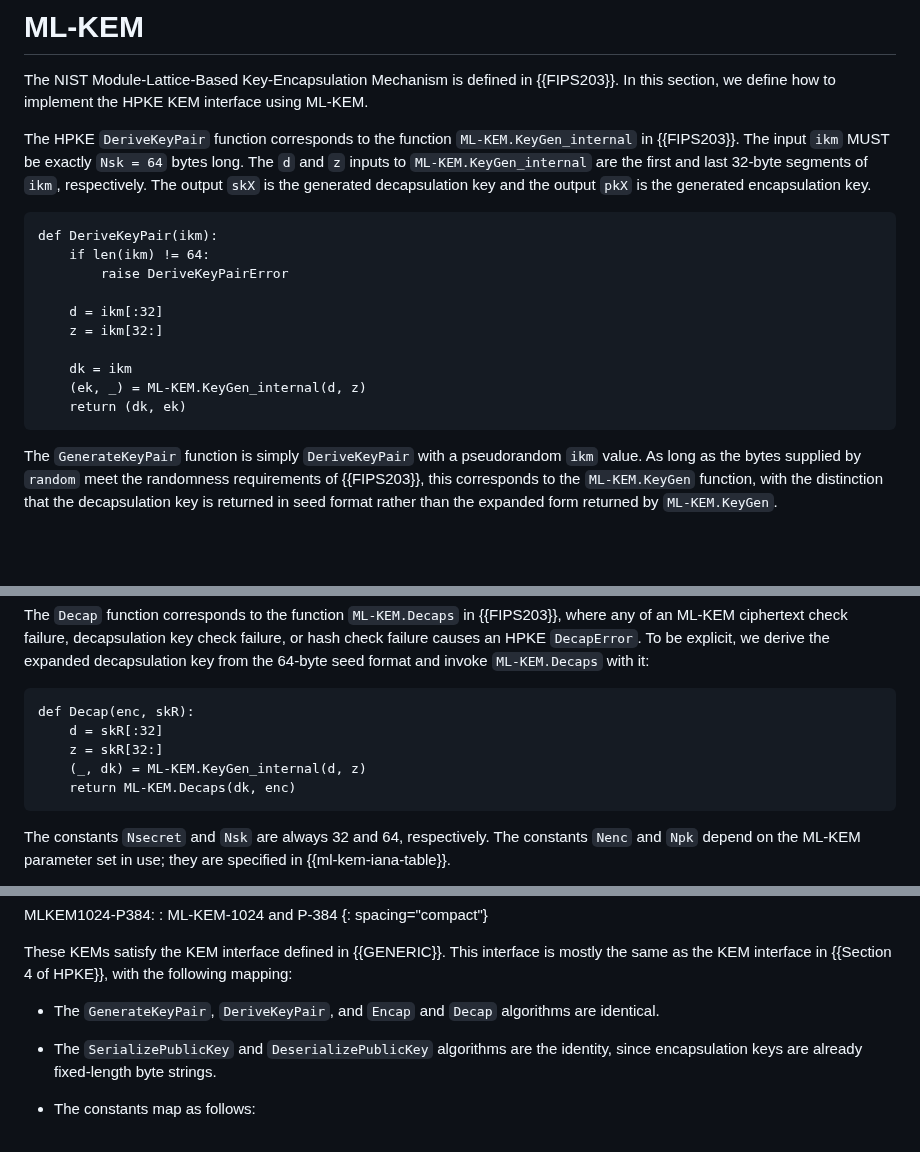
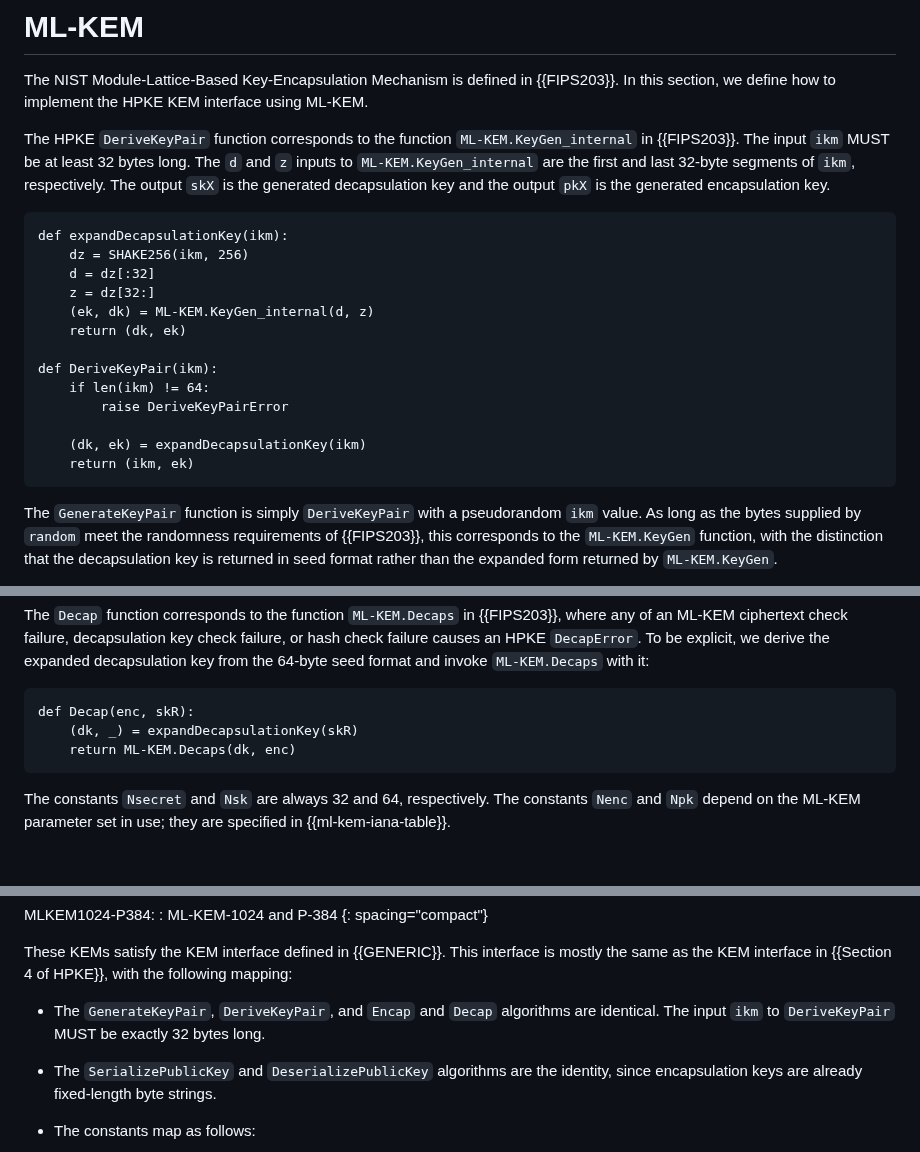
Before and after one commit to hpkewg/hpke-pq, a Markdown page: draft-ietf-hpke-pq.md, 3 parts joined by grey strips. Drawn GitHub-style; blank space fills up the shorter version.

Commit message:
Use seed format for private keys and expand seed

```diff
--- a/draft-ietf-hpke-pq.md
+++ b/draft-ietf-hpke-pq.md
@@ -149,23 +149,26 @@ The NIST Module-Lattice-Based Key-Encapsulation Mechanism is defined in
 using ML-KEM.
 
 The HPKE `DeriveKeyPair` function corresponds to the function
-`ML-KEM.KeyGen_internal` in {{FIPS203}}.  The input `ikm` MUST be exactly
-`Nsk = 64` bytes long.  The `d` and `z` inputs to `ML-KEM.KeyGen_internal` are
-the first and last 32-byte segments of `ikm`, respectively.  The output `skX` is
-the generated decapsulation key and the output `pkX` is the generated
-encapsulation key.
+`ML-KEM.KeyGen_internal` in {{FIPS203}}.  The input `ikm` MUST be at least 32
+bytes long.  The `d` and `z` inputs to `ML-KEM.KeyGen_internal` are the first
+and last 32-byte segments of `ikm`, respectively.  The output `skX` is the
+generated decapsulation key and the output `pkX` is the generated encapsulation
+key.
 
 ~~~ pseudocode
+def expandDecapsulationKey(ikm):
+    dz = SHAKE256(ikm, 256)
+    d = dz[:32]
+    z = dz[32:]
+    (ek, dk) = ML-KEM.KeyGen_internal(d, z)
+    return (dk, ek)
+
 def DeriveKeyPair(ikm):
     if len(ikm) != 64:
         raise DeriveKeyPairError
 
-    d = ikm[:32]
-    z = ikm[32:]
-
-    dk = ikm
-    (ek, _) = ML-KEM.KeyGen_internal(d, z)
-    return (dk, ek)
+    (dk, ek) = expandDecapsulationKey(ikm)
+    return (ikm, ek)
 ~~~
 
 The `GenerateKeyPair` function is simply `DeriveKeyPair` with a pseudorandom
@@ -197,9 +200,7 @@ expanded decapsulation key from the 64-byte seed format and invoke
 
 ~~~ pseudocode
 def Decap(enc, skR):
-    d = skR[:32]
-    z = skR[32:]
-    (_, dk) = ML-KEM.KeyGen_internal(d, z)
+    (dk, _) = expandDecapsulationKey(skR)
     return ML-KEM.Decaps(dk, enc)
 ~~~
 
@@ -238,7 +239,8 @@ mostly the same as the KEM interface in {{Section 4 of HPKE}}, with the
 following mapping:
 
 * The `GenerateKeyPair`, `DeriveKeyPair`, and `Encap` and `Decap` algorithms
-  are identical.
+  are identical.  The input `ikm` to `DeriveKeyPair` MUST be exactly 32 bytes
+  long.
 
 * The `SerializePublicKey` and `DeserializePublicKey` algorithms are the
   identity, since encapsulation keys are already fixed-length byte strings.
```
